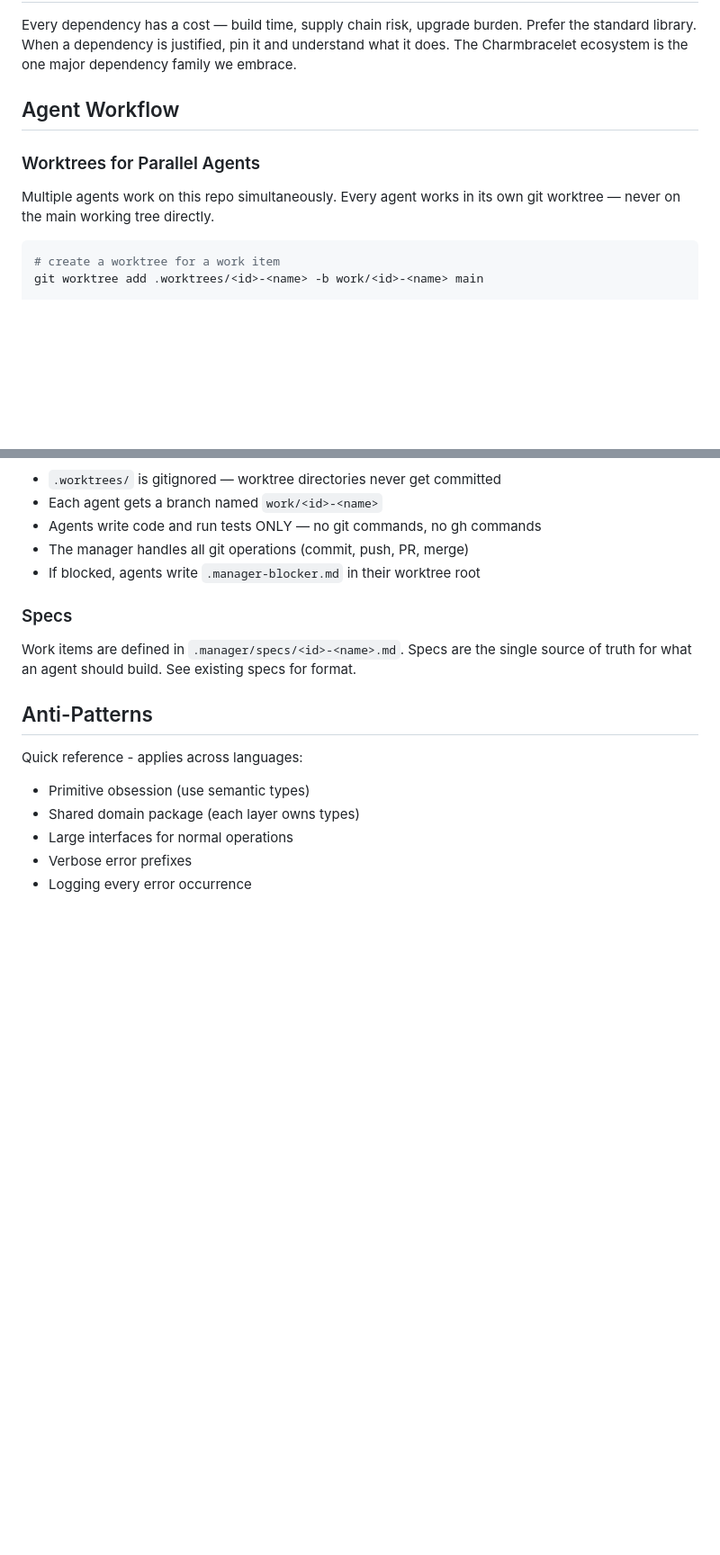
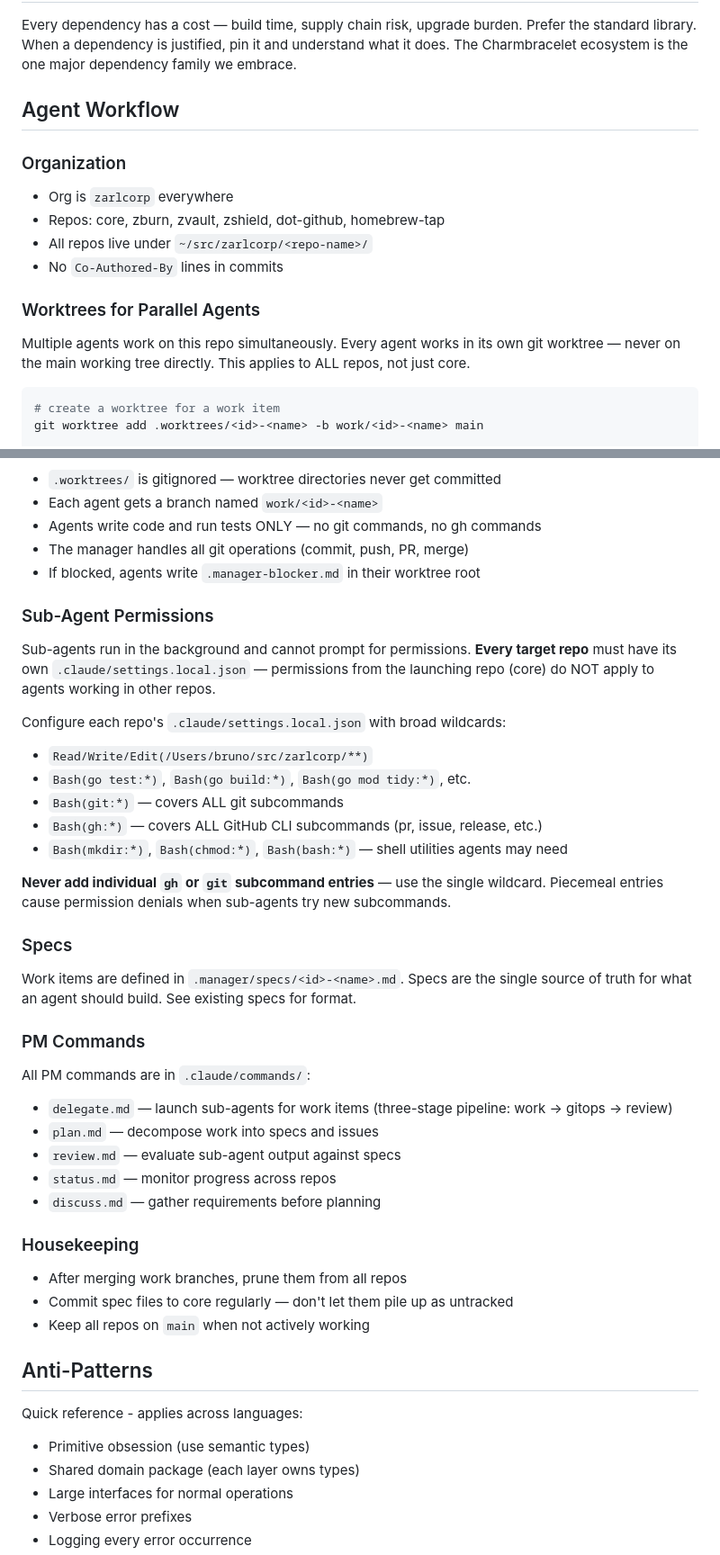
Before and after one commit to zarlcorp/core, a Markdown page: .claude/CLAUDE.md, 2 parts joined by grey strips. Shown at 90% size. GitHub-like rendering; blank space fills up the shorter version.

Commit message:
add spec 110: pre-release smoke test; update agent workflow docs

````diff
--- a/.claude/CLAUDE.md
+++ b/.claude/CLAUDE.md
@@ -154,8 +154,14 @@ Every dependency has a cost — build time, supply chain risk, upgrade burden. P
 
 ## Agent Workflow
 
+### Organization
+- Org is `zarlcorp` everywhere
+- Repos: core, zburn, zvault, zshield, dot-github, homebrew-tap
+- All repos live under `~/src/zarlcorp/<repo-name>/`
+- No `Co-Authored-By` lines in commits
+
 ### Worktrees for Parallel Agents
-Multiple agents work on this repo simultaneously. Every agent works in its own git worktree — never on the main working tree directly.
+Multiple agents work on this repo simultaneously. Every agent works in its own git worktree — never on the main working tree directly. This applies to ALL repos, not just core.
 
 ```bash
 # create a worktree for a work item
@@ -173,8 +179,34 @@ git worktree remove .worktrees/<id>-<name>
 - The manager handles all git operations (commit, push, PR, merge)
 - If blocked, agents write `.manager-blocker.md` in their worktree root
 
+### Sub-Agent Permissions
+Sub-agents run in the background and cannot prompt for permissions. **Every target repo** must have its own `.claude/settings.local.json` — permissions from the launching repo (core) do NOT apply to agents working in other repos.
+
+Configure each repo's `.claude/settings.local.json` with broad wildcards:
+
+- `Read/Write/Edit(/Users/bruno/src/zarlcorp/**)`
+- `Bash(go test:*)`, `Bash(go build:*)`, `Bash(go mod tidy:*)`, etc.
+- `Bash(git:*)` — covers ALL git subcommands
+- `Bash(gh:*)` — covers ALL GitHub CLI subcommands (pr, issue, release, etc.)
+- `Bash(mkdir:*)`, `Bash(chmod:*)`, `Bash(bash:*)` — shell utilities agents may need
+
+**Never add individual `gh` or `git` subcommand entries** — use the single wildcard. Piecemeal entries cause permission denials when sub-agents try new subcommands.
+
 ### Specs
 Work items are defined in `.manager/specs/<id>-<name>.md`. Specs are the single source of truth for what an agent should build. See existing specs for format.
+
+### PM Commands
+All PM commands are in `.claude/commands/`:
+- `delegate.md` — launch sub-agents for work items (three-stage pipeline: work → gitops → review)
+- `plan.md` — decompose work into specs and issues
+- `review.md` — evaluate sub-agent output against specs
+- `status.md` — monitor progress across repos
+- `discuss.md` — gather requirements before planning
+
+### Housekeeping
+- After merging work branches, prune them from all repos
+- Commit spec files to core regularly — don't let them pile up as untracked
+- Keep all repos on `main` when not actively working
 
 ## Anti-Patterns
 
````
Also changed, not shown: .manager/specs/110-pre-release-smoke-test.md (added, +113 -0 lines).
